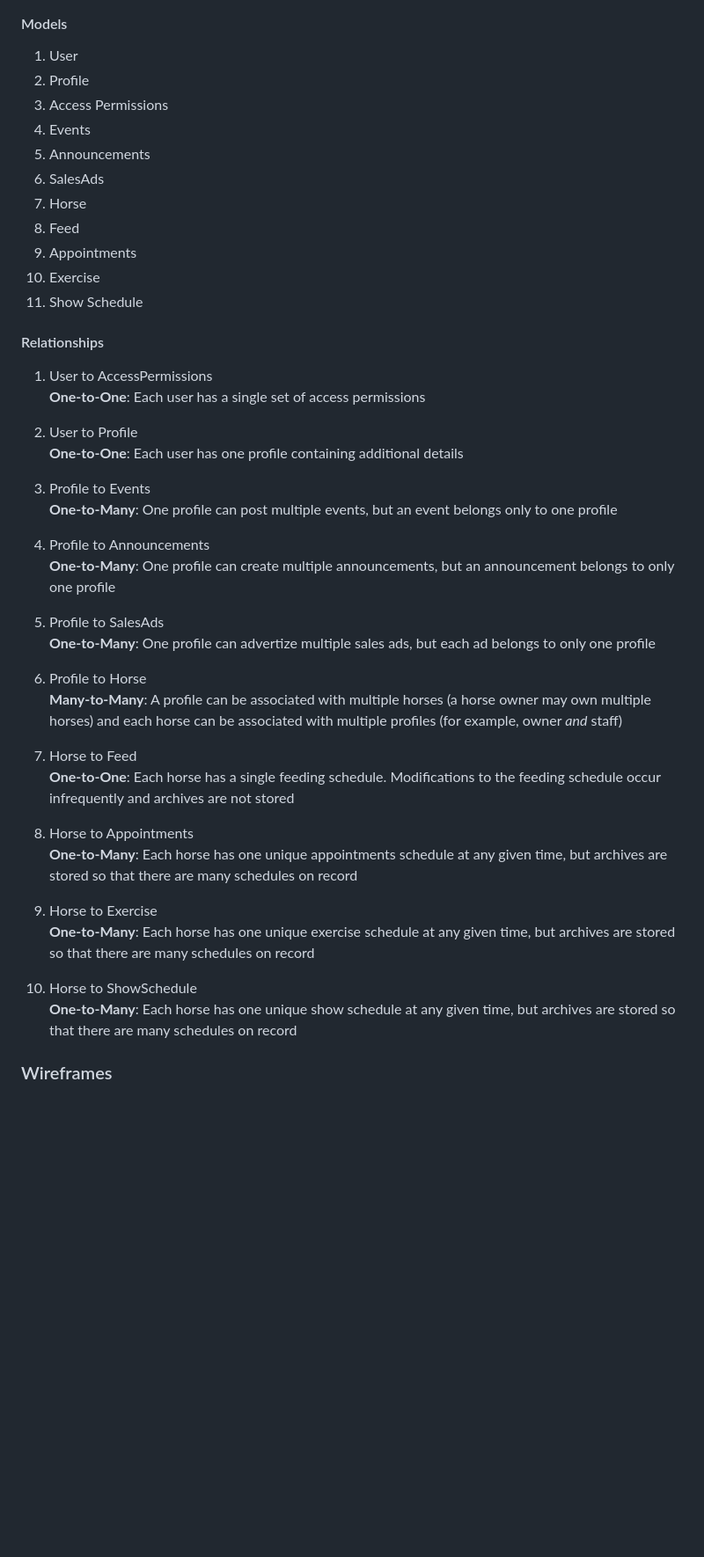
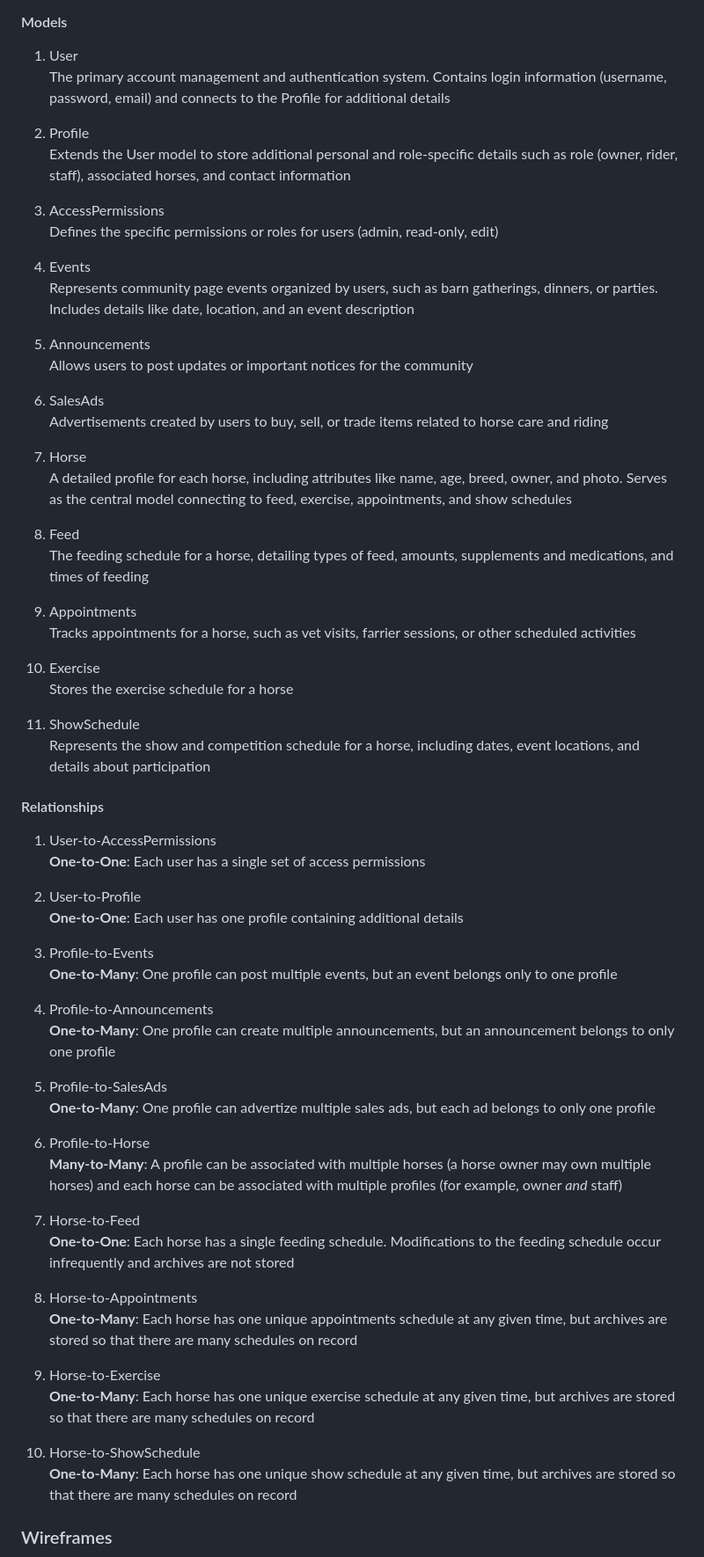
Before and after one commit to erinvdoyle/equisync, a Markdown page: README.md, the part around the change. Shown: that part at 88% size. Rendered like a GitHub page; blank space fills up the shorter version.

Commit message:
update Models section of README, relates to #5

```diff
--- a/README.md
+++ b/README.md
@@ -185,47 +185,68 @@ The Entity Relationship Diagram for EquiSync was created with Lucid Charts
 #### Models
 
 1. User
+The primary account management and authentication system. Contains login information (username, password, email) and connects to the Profile for additional details
+
 2. Profile
-3. Access Permissions
+Extends the User model to store additional personal and role-specific details such as role (owner, rider, staff), associated horses, and contact information
+
+3. AccessPermissions
+Defines the specific permissions or roles for users (admin, read-only, edit)
+
 4. Events
+Represents community page events organized by users, such as barn gatherings, dinners, or parties. Includes details like date, location, and an event description
+
 5. Announcements
+Allows users to post updates or important notices for the community
+
 6. SalesAds
+Advertisements created by users to buy, sell, or trade items related to horse care and riding
+
 7. Horse
+A detailed profile for each horse, including attributes like name, age, breed, owner, and photo. Serves as the central model connecting to feed, exercise, appointments, and show schedules
+
 8. Feed
+The feeding schedule for a horse, detailing types of feed, amounts, supplements and medications, and times of feeding
+
 9. Appointments
+Tracks appointments for a horse, such as vet visits, farrier sessions, or other scheduled activities
+
 10. Exercise
-11. Show Schedule
+Stores the exercise schedule for a horse
+
+11. ShowSchedule
+Represents the show and competition schedule for a horse, including dates, event locations, and details about participation
 
 #### Relationships
 
-1. User to AccessPermissions
+1. User-to-AccessPermissions
 **One-to-One**: Each user has a single set of access permissions
 
-2. User to Profile
+2. User-to-Profile
 **One-to-One**: Each user has one profile containing additional details
 
-3. Profile to Events
+3. Profile-to-Events
 **One-to-Many**: One profile can post multiple events, but an event belongs only to one profile
 
-4. Profile to Announcements
+4. Profile-to-Announcements
 **One-to-Many**: One profile can create multiple announcements, but an announcement belongs to only one profile
 
-5. Profile to SalesAds
+5. Profile-to-SalesAds
 **One-to-Many**: One profile can advertize multiple sales ads, but each ad belongs to only one profile
 
-6. Profile to Horse
+6. Profile-to-Horse
 **Many-to-Many**: A profile can be associated with multiple horses (a horse owner may own multiple horses) and each horse can be associated with multiple profiles (for example, owner *and* staff)
 
-7. Horse to Feed
+7. Horse-to-Feed
 **One-to-One**: Each horse has a single feeding schedule. Modifications to the feeding schedule occur infrequently and archives are not stored
 
-8. Horse to Appointments
+8. Horse-to-Appointments
 **One-to-Many**: Each horse has one unique appointments schedule at any given time, but archives are stored so that there are many schedules on record
 
-9. Horse to Exercise
+9. Horse-to-Exercise
 **One-to-Many**: Each horse has one unique exercise schedule at any given time, but archives are stored so that there are many schedules on record
 
-10. Horse to ShowSchedule
+10. Horse-to-ShowSchedule
 **One-to-Many**: Each horse has one unique show schedule at any given time, but archives are stored so that there are many schedules on record
 
 ### Wireframes
```
